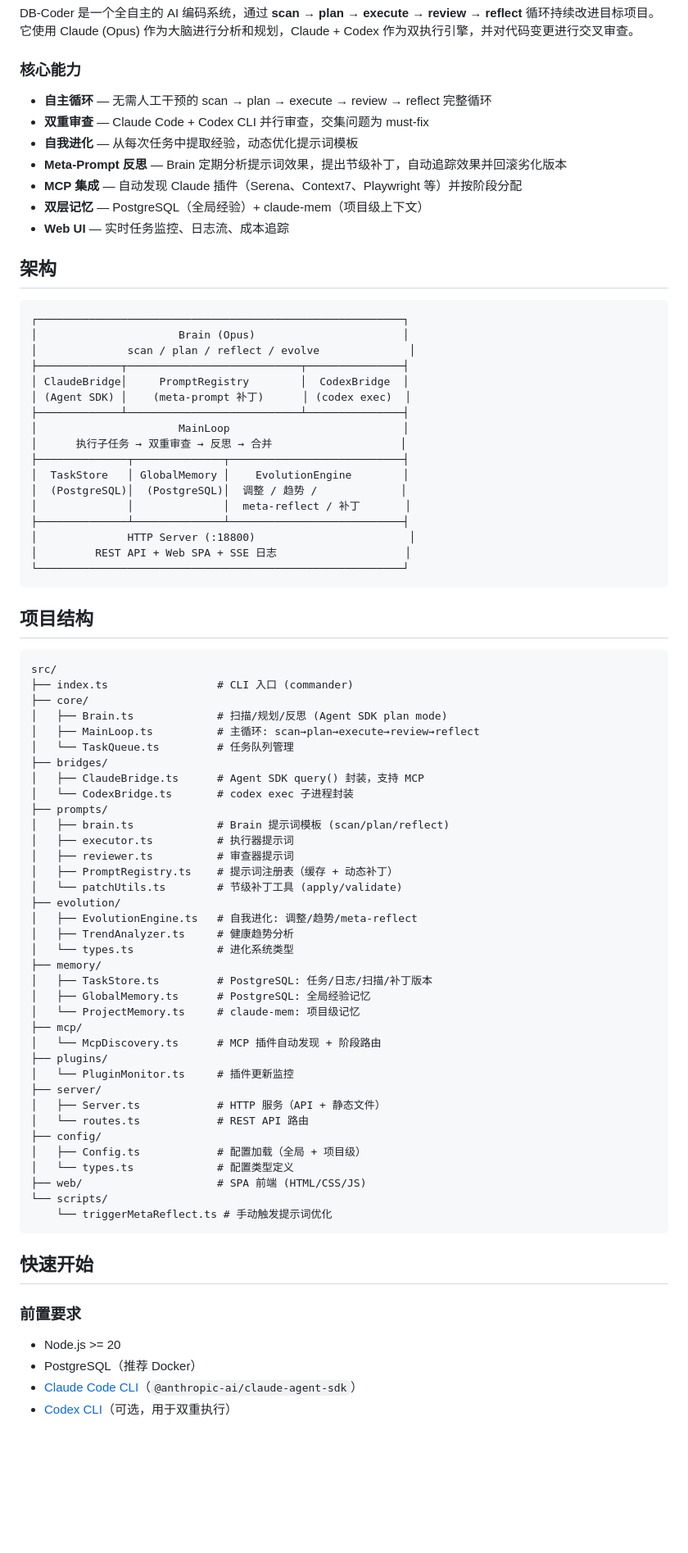
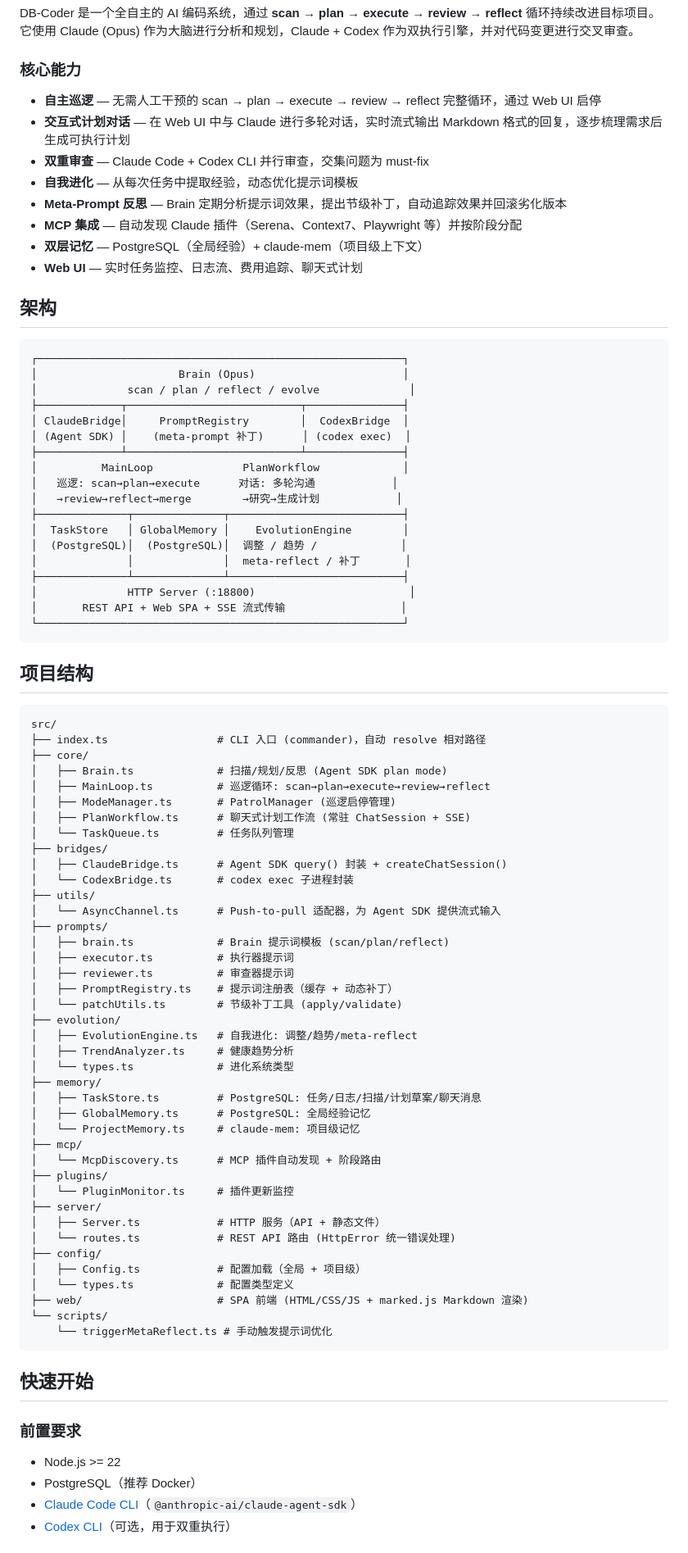
Before and after one commit to freshman-db/DB-Coder, a Markdown page: README.zh-CN.md, the part around one of its changes. Shown at 82% size. Rendered like a GitHub page; blank space fills up the shorter version.

````diff
--- a/README.zh-CN.md
+++ b/README.zh-CN.md
@@ -12,13 +12,14 @@ DB-Coder 是一个全自主的 AI 编码系统，通过 **scan → plan → exec
 
 ### 核心能力
 
-- **自主循环** — 无需人工干预的 scan → plan → execute → review → reflect 完整循环
+- **自主巡逻** — 无需人工干预的 scan → plan → execute → review → reflect 完整循环，通过 Web UI 启停
+- **交互式计划对话** — 在 Web UI 中与 Claude 进行多轮对话，实时流式输出 Markdown 格式的回复，逐步梳理需求后生成可执行计划
 - **双重审查** — Claude Code + Codex CLI 并行审查，交集问题为 must-fix
 - **自我进化** — 从每次任务中提取经验，动态优化提示词模板
 - **Meta-Prompt 反思** — Brain 定期分析提示词效果，提出节级补丁，自动追踪效果并回滚劣化版本
 - **MCP 集成** — 自动发现 Claude 插件（Serena、Context7、Playwright 等）并按阶段分配
 - **双层记忆** — PostgreSQL（全局经验）+ claude-mem（项目级上下文）
-- **Web UI** — 实时任务监控、日志流、成本追踪
+- **Web UI** — 实时任务监控、日志流、费用追踪、聊天式计划
 
 ## 架构
 
@@ -30,15 +31,16 @@ DB-Coder 是一个全自主的 AI 编码系统，通过 **scan → plan → exec
 │ ClaudeBridge│     PromptRegistry        │  CodexBridge  │
 │ (Agent SDK) │    (meta-prompt 补丁)      │ (codex exec)  │
 ├─────────────┴───────────────────────────┴───────────────┤
-│                      MainLoop                           │
-│      执行子任务 → 双重审查 → 反思 → 合并                    │
+│          MainLoop              PlanWorkflow             │
+│   巡逻: scan→plan→execute      对话: 多轮沟通            │
+│   →review→reflect→merge        →研究→生成计划            │
 ├──────────────┬──────────────┬───────────────────────────┤
 │  TaskStore   │ GlobalMemory │    EvolutionEngine        │
 │  (PostgreSQL)│  (PostgreSQL)│  调整 / 趋势 /             │
 │              │              │  meta-reflect / 补丁       │
 ├──────────────┴──────────────┴───────────────────────────┤
 │              HTTP Server (:18800)                        │
-│         REST API + Web SPA + SSE 日志                    │
+│       REST API + Web SPA + SSE 流式传输                  │
 └─────────────────────────────────────────────────────────┘
 ```
 
@@ -46,14 +48,18 @@ DB-Coder 是一个全自主的 AI 编码系统，通过 **scan → plan → exec
 
 ```
 src/
-├── index.ts                 # CLI 入口 (commander)
+├── index.ts                 # CLI 入口 (commander)，自动 resolve 相对路径
 ├── core/
 │   ├── Brain.ts             # 扫描/规划/反思 (Agent SDK plan mode)
-│   ├── MainLoop.ts          # 主循环: scan→plan→execute→review→reflect
+│   ├── MainLoop.ts          # 巡逻循环: scan→plan→execute→review→reflect
+│   ├── ModeManager.ts       # PatrolManager (巡逻启停管理)
+│   ├── PlanWorkflow.ts      # 聊天式计划工作流 (常驻 ChatSession + SSE)
 │   └── TaskQueue.ts         # 任务队列管理
 ├── bridges/
-│   ├── ClaudeBridge.ts      # Agent SDK query() 封装，支持 MCP
+│   ├── ClaudeBridge.ts      # Agent SDK query() 封装 + createChatSession()
 │   └── CodexBridge.ts       # codex exec 子进程封装
+├── utils/
+│   └── AsyncChannel.ts      # Push-to-pull 适配器，为 Agent SDK 提供流式输入
 ├── prompts/
 │   ├── brain.ts             # Brain 提示词模板 (scan/plan/reflect)
 │   ├── executor.ts          # 执行器提示词
@@ -65,7 +71,7 @@ src/
 │   ├── TrendAnalyzer.ts     # 健康趋势分析
 │   └── types.ts             # 进化系统类型
 ├── memory/
-│   ├── TaskStore.ts         # PostgreSQL: 任务/日志/扫描/补丁版本
+│   ├── TaskStore.ts         # PostgreSQL: 任务/日志/扫描/计划草案/聊天消息
 │   ├── GlobalMemory.ts      # PostgreSQL: 全局经验记忆
 │   └── ProjectMemory.ts     # claude-mem: 项目级记忆
 ├── mcp/
@@ -74,11 +80,11 @@ src/
 │   └── PluginMonitor.ts     # 插件更新监控
 ├── server/
 │   ├── Server.ts            # HTTP 服务（API + 静态文件）
-│   └── routes.ts            # REST API 路由
+│   └── routes.ts            # REST API 路由 (HttpError 统一错误处理)
 ├── config/
 │   ├── Config.ts            # 配置加载（全局 + 项目级）
 │   └── types.ts             # 配置类型定义
-├── web/                     # SPA 前端 (HTML/CSS/JS)
+├── web/                     # SPA 前端 (HTML/CSS/JS + marked.js Markdown 渲染)
 └── scripts/
     └── triggerMetaReflect.ts # 手动触发提示词优化
 ```
@@ -87,7 +93,7 @@ src/
 
 ### 前置要求
 
-- Node.js >= 20
+- Node.js >= 22
 - PostgreSQL（推荐 Docker）
 - [Claude Code CLI](https://docs.anthropic.com/en/docs/claude-code)（`@anthropic-ai/claude-agent-sdk`）
 - [Codex CLI](https://github.com/openai/codex)（可选，用于双重执行）
````
Also changed, not shown: other parts of README.zh-CN.md (+33 -6 lines), README.md (+51 -18 lines).
